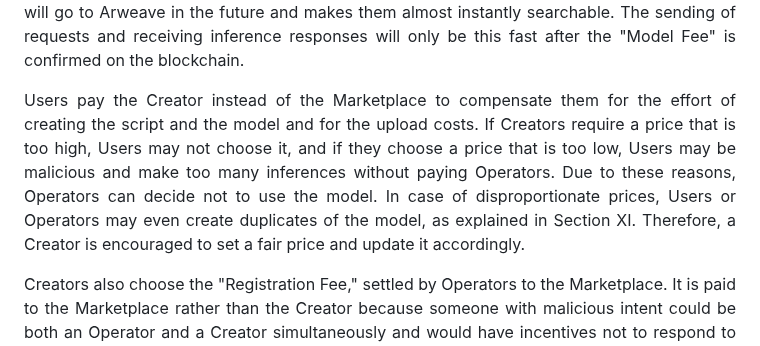
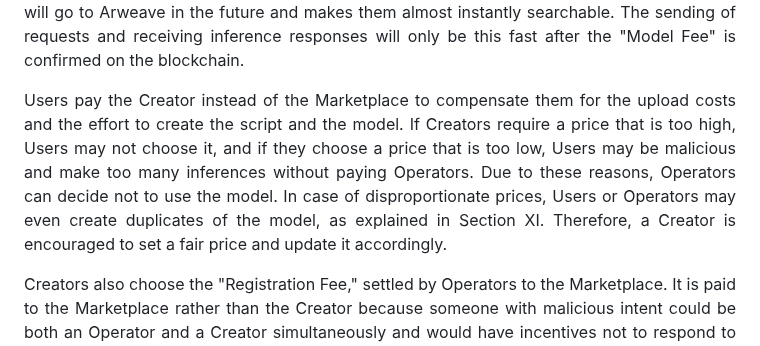
Before and after one commit to getFairAI/decentralised-inference, a Markdown page: documents/whitepaper.md, the part around the change. Rendered like a GitHub page.

```diff
--- a/documents/whitepaper.md
+++ b/documents/whitepaper.md
@@ -174,7 +174,7 @@ To solve the problem described above, we have created a solution that, to our kn
 </p>
 
 <p align="justify">
-Users pay the Creator instead of the Marketplace to compensate them for the effort of creating the script and the model and for the upload costs. If Creators require a price that is too high, Users may not choose it, and if they choose a price that is too low, Users may be malicious and make too many inferences without paying Operators. Due to these reasons, Operators can decide not to use the model. In case of disproportionate prices, Users or Operators may even create duplicates of the model, as explained in Section XI. Therefore, a Creator is encouraged to set a fair price and update it accordingly.
+Users pay the Creator instead of the Marketplace to compensate them for the upload costs and the effort to create the script and the model. If Creators require a price that is too high, Users may not choose it, and if they choose a price that is too low, Users may be malicious and make too many inferences without paying Operators. Due to these reasons, Operators can decide not to use the model. In case of disproportionate prices, Users or Operators may even create duplicates of the model, as explained in Section XI. Therefore, a Creator is encouraged to set a fair price and update it accordingly.
 </p>
 
 <p align="justify">
```
